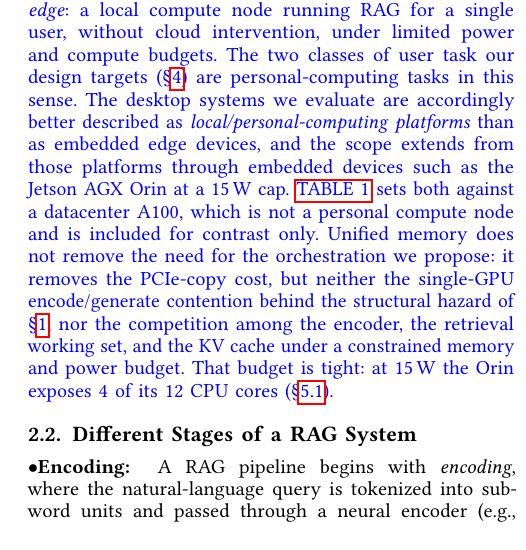
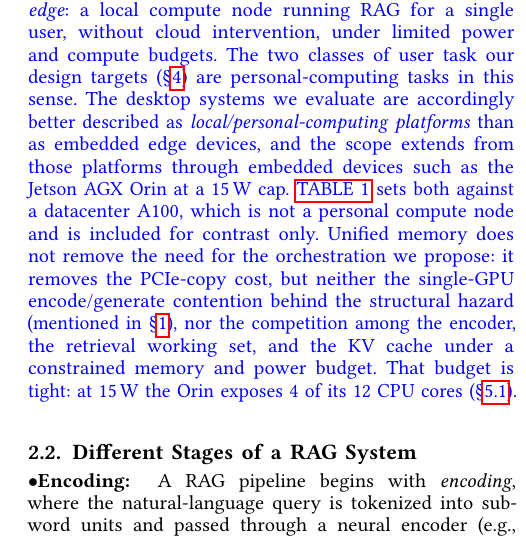
Before and after one commit to cyanmishra92/MaestroRAGHPCA-gitsynched, a LaTeX document (main.tex, which reads background&motivation.tex): part of one column of page 2 of 14, cut so that both start at the same text. Compiled offline with pdfLaTeX; a missing font is replaced by an installed copy or a similar font; a LaTeX package or settings file that is missing is left out.

Commit message:
Minor Edit = scope

```diff
--- a/background&motivation.tex
+++ b/background&motivation.tex
@@ -12,7 +12,7 @@ The RAG pipeline enables LLMs to deliver enhanced personalization, use-case spec
 \subsection{\texorpdfstring{\new{Deployment Scope}}{Deployment Scope}}
 \label{sec:BG:Scope}
 \begin{newtext}
-We use \emph{edge} in this paper to mean \emph{personal-computing edge}: a local compute node running RAG for a single user, without cloud intervention, under limited power and compute budgets. The two classes of user task our design targets (\Cref{sec:04Design}) are personal-computing tasks in this sense. The desktop systems we evaluate are accordingly better described as \emph{local/personal-computing platforms} than as embedded edge devices, and the scope extends from those platforms through embedded devices such as the Jetson~AGX~Orin at a 15\,W cap. \Cref{tab:spec_comparison} sets both against a datacenter A100, which is not a personal compute node and is included for contrast only. Unified memory does not remove the need for the orchestration we propose: it removes the PCIe-copy cost, but neither the single-GPU encode/generate contention behind the structural hazard of \Cref{sec:intro}, nor the competition among the encoder, the retrieval working set, and the KV cache under a constrained memory and power budget. That budget is tight: at 15\,W the Orin exposes 4 of its 12 CPU cores (\Cref{subsec:implementation}).
+We use \emph{edge} in this paper to mean \emph{personal-computing edge}: a local compute node running RAG for a single user, without cloud intervention, under limited power and compute budgets. The two classes of user task our design targets (\Cref{sec:04Design}) are personal-computing tasks in this sense. The desktop systems we evaluate are accordingly better described as \emph{local/personal-computing platforms} than as embedded edge devices, and the scope extends from those platforms through embedded devices such as the Jetson~AGX~Orin at a 15\,W cap. \Cref{tab:spec_comparison} sets both against a datacenter A100, which is not a personal compute node and is included for contrast only. Unified memory does not remove the need for the orchestration we propose: it removes the PCIe-copy cost, but neither the single-GPU encode/generate contention behind the structural hazard (mentioned in \Cref{sec:intro}), nor the competition among the encoder, the retrieval working set, and the KV cache under a constrained memory and power budget. That budget is tight: at 15\,W the Orin exposes 4 of its 12 CPU cores (\Cref{subsec:implementation}).
 \end{newtext}
 
 \input{TablesAlgos/Jetson4090A100}
```
